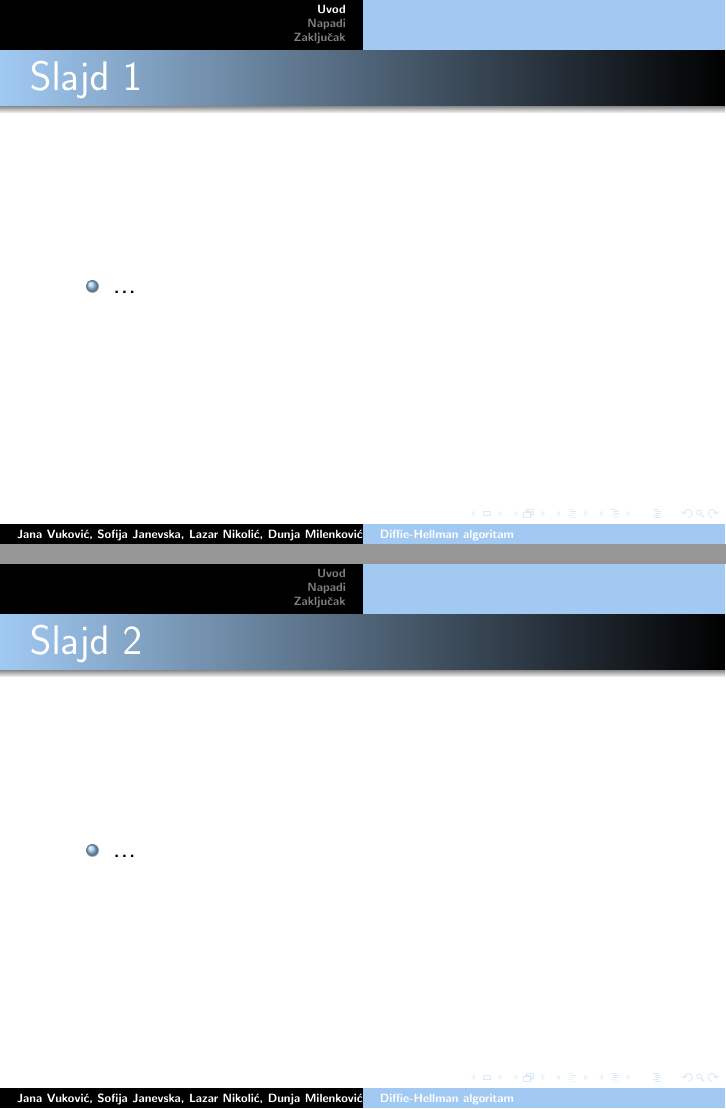
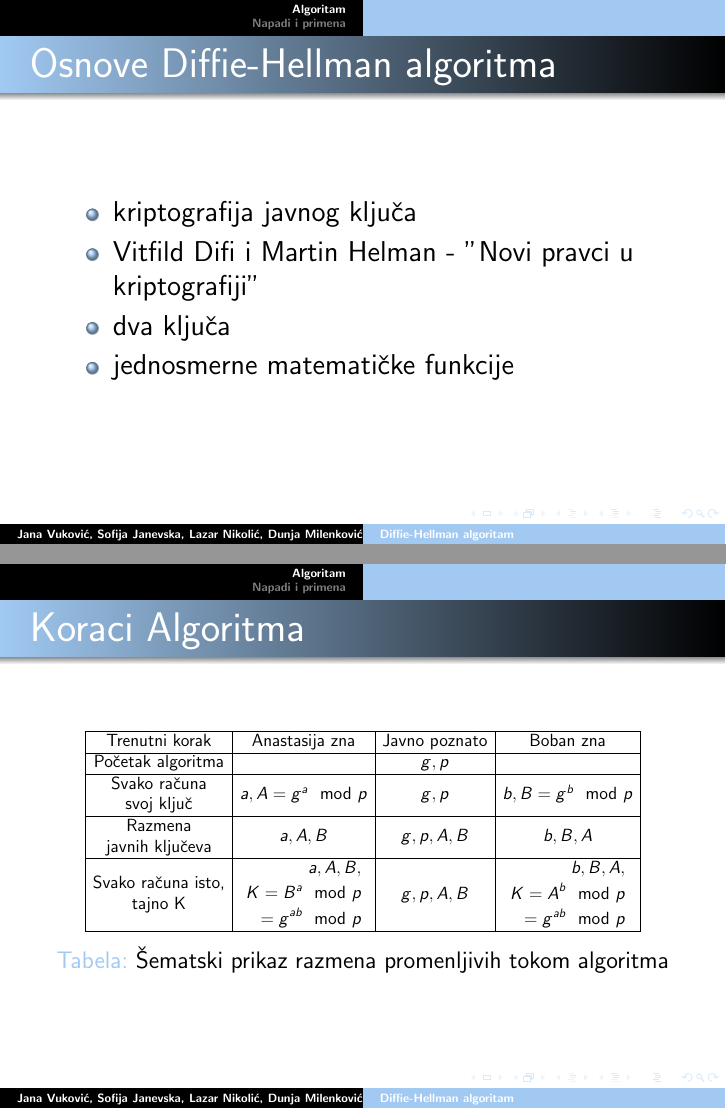
Before and after one commit to DunjaMilenkovic/6_TNP2022, LaTeX slides (6_prezentacija_JanevskaMilenkovićNikolićVuković.tex): pages 2 and 3 of 9 before the commit and pages 2 and 3 of 8 after it, joined at a grey line. Compiled offline with pdfLaTeX.

Commit message:
Razrađen drugi slajd

```diff
--- a/6_prezentacija_JanevskaMilenkovićNikolićVuković.tex
+++ b/6_prezentacija_JanevskaMilenkovićNikolićVuković.tex
@@ -32,23 +32,20 @@
 
 \addtocounter{framenumber}{-1}
 
-\section{Uvod}
+\section{Algoritam}
 
-\begin{frame}[fragile]\frametitle{Slajd 1}
+\begin{frame}[fragile]\frametitle{Osnove Diffie-Hellman algoritma}
 	\begin{itemize}
-		\item ...
+		\item kriptografija javnog ključa
+		\item Vitfild Difi i Martin Helman - "Novi pravci u kriptografiji"
+		\item dva ključa
+		\item jednosmerne matematičke funkcije
 	\end{itemize}
 \end{frame}
 
-\section*{}         % ovo kreira "fantom" poglavlje
+%\section*{}    %ovo kreira "fantom" poglavlje
 
-\begin{frame}[fragile]\frametitle{Slajd 2}
-	 \begin{itemize}
-		\item ...
-	\end{itemize}
-\end{frame}
-
-\begin{frame}[fragile]\frametitle{Slajd 3 - Koraci Algoritma}
+\begin{frame}[fragile]\frametitle{Koraci Algoritma}
     \begin{table}[h]
         \begin{center}
         \resizebox{10cm}{!}{
@@ -73,13 +70,13 @@
                 \hline
             \end{tabular}
         }
-        \caption{Tajnost promenljivih u toku algoritma}
+        \caption{Šematski prikaz razmena promenljivih tokom algoritma}
         \end{center}
     \end{table}
 
 \end{frame}
 
-\begin{frame}[fragile]\frametitle{Slajd 4 - Problemi oslonci}
+\begin{frame}[fragile]\frametitle{Problemi oslonci}
     \small
     \emph{Sve u cikličnoj grupi $G$ reda $q$}
 	\begin{itemize}
@@ -110,8 +107,8 @@
 	\end{itemize}
 \end{frame}
 
-\begin{frame}[fragile]\frametitle{Slajd 7 - Napadi}
-\section{Napadi}
+\begin{frame}[fragile]\frametitle{Napadi i primena}
+\section{Napadi i primena}
 	\begin{itemize}
         \item Čovek u sredini
 
@@ -124,7 +122,5 @@
 	\end{itemize}
 \end{frame}
-
-\section{Zaključak}
 
 \begin{frame}[fragile]\frametitle{Slajd 8}
 	\begin{itemize}
```
Also changed, not shown: 6_prezentacija_JanevskaMilenkovićNikolićVuković.tex (3 more changed lines).
